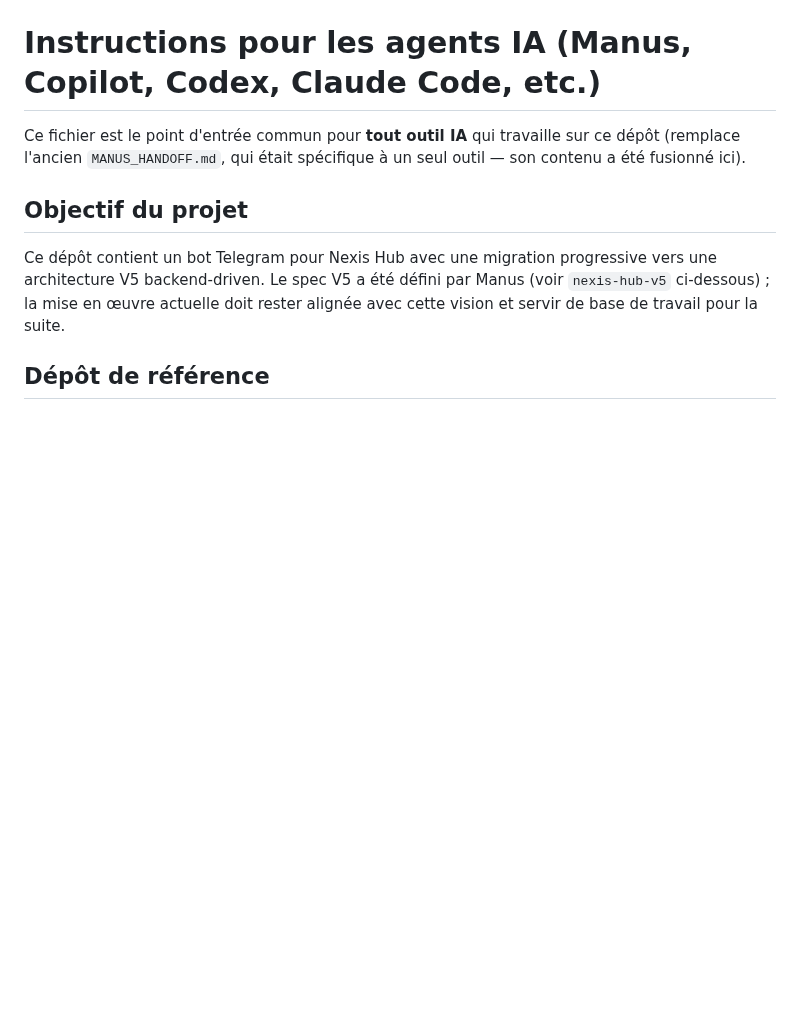
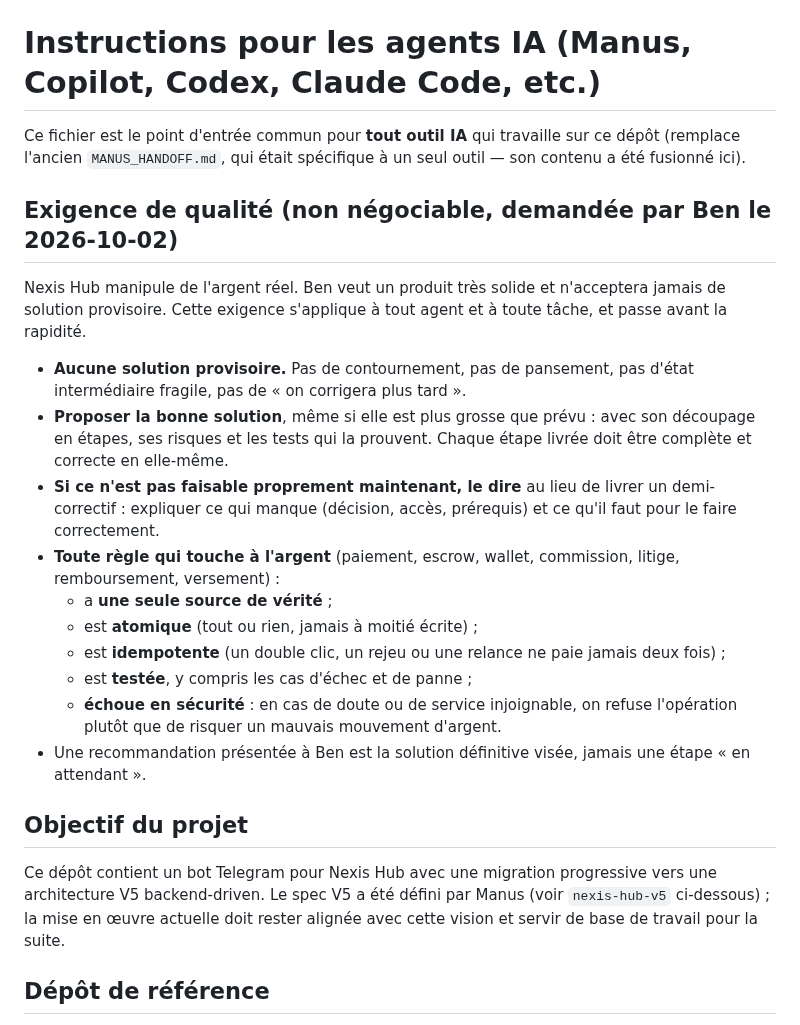
Before and after one commit to lokakaoben20-max/Nexis-Hub, a Markdown page: AGENTS.md, the part around the change. Drawn GitHub-style; blank space fills up the shorter version.

Commit message:
docs: exigence de qualité non négociable en tête d'AGENTS.md
Ben refuse toute solution provisoire : bonne solution découpée et testée,
sinon on le dit ; règles d'argent à source unique, atomiques, idempotentes,
testées et qui échouent en sécurité.

Co-Authored-By: Claude Opus 5.5 (1M context) <noreply@anthropic.com>
Claude-Session: https://claude.ai/code/session_01FBEdoNYDHz5MEzcsTc79iG

```diff
--- a/AGENTS.md
+++ b/AGENTS.md
@@ -3,6 +3,31 @@
 Ce fichier est le point d'entrée commun pour **tout outil IA** qui travaille sur ce dépôt
 (remplace l'ancien `MANUS_HANDOFF.md`, qui était spécifique à un seul outil — son contenu
 a été fusionné ici).
+
+## Exigence de qualité (non négociable, demandée par Ben le 2026-10-02)
+
+Nexis Hub manipule de l'argent réel. Ben veut un produit très solide et n'acceptera
+jamais de solution provisoire. Cette exigence s'applique à tout agent et à toute tâche,
+et passe avant la rapidité.
+
+- **Aucune solution provisoire.** Pas de contournement, pas de pansement, pas d'état
+  intermédiaire fragile, pas de « on corrigera plus tard ».
+- **Proposer la bonne solution**, même si elle est plus grosse que prévu : avec son
+  découpage en étapes, ses risques et les tests qui la prouvent. Chaque étape livrée doit
+  être complète et correcte en elle-même.
+- **Si ce n'est pas faisable proprement maintenant, le dire** au lieu de livrer un
+  demi-correctif : expliquer ce qui manque (décision, accès, prérequis) et ce qu'il faut
+  pour le faire correctement.
+- **Toute règle qui touche à l'argent** (paiement, escrow, wallet, commission, litige,
+  remboursement, versement) :
+  - a **une seule source de vérité** ;
+  - est **atomique** (tout ou rien, jamais à moitié écrite) ;
+  - est **idempotente** (un double clic, un rejeu ou une relance ne paie jamais deux fois) ;
+  - est **testée**, y compris les cas d'échec et de panne ;
+  - **échoue en sécurité** : en cas de doute ou de service injoignable, on refuse
+    l'opération plutôt que de risquer un mauvais mouvement d'argent.
+- Une recommandation présentée à Ben est la solution définitive visée, jamais une
+  étape « en attendant ».
 
 ## Objectif du projet
 
```
